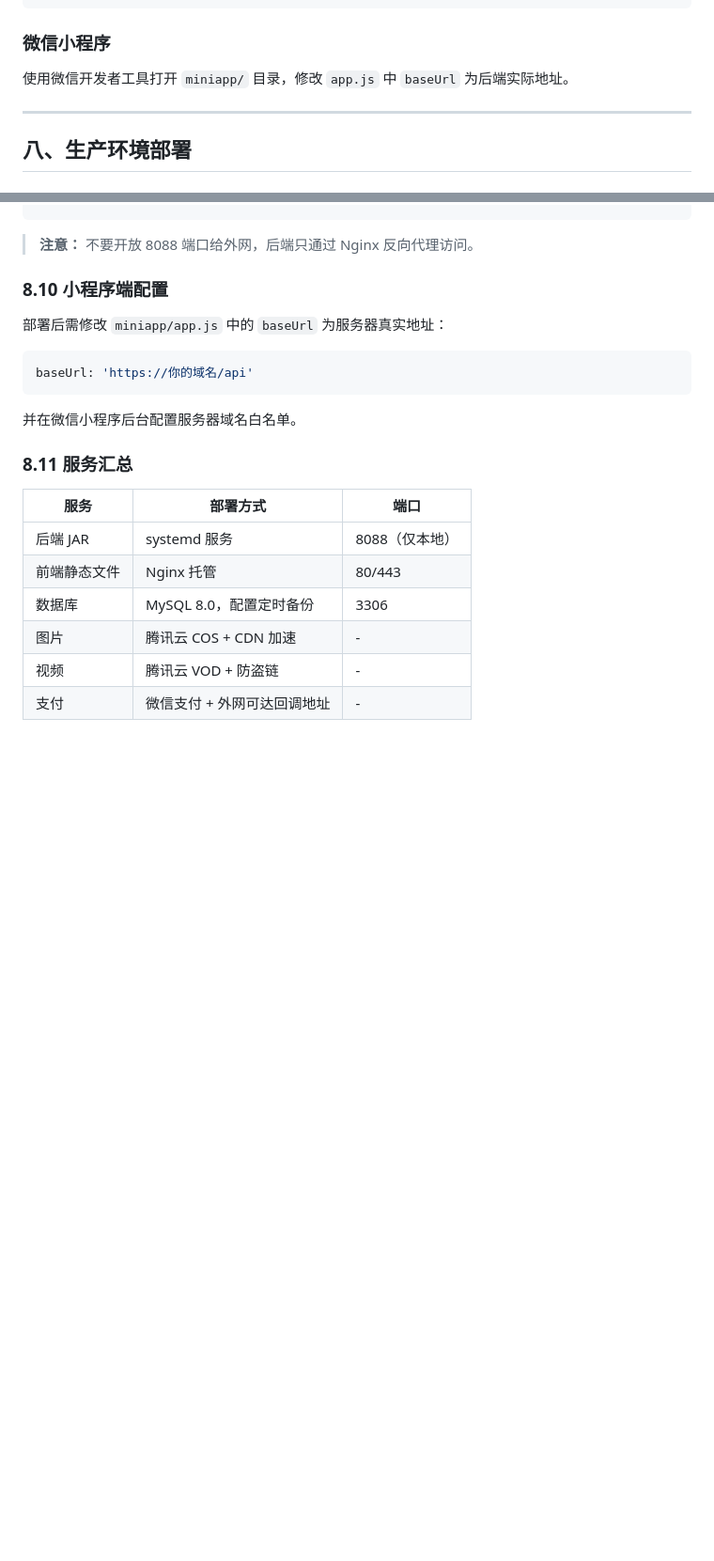
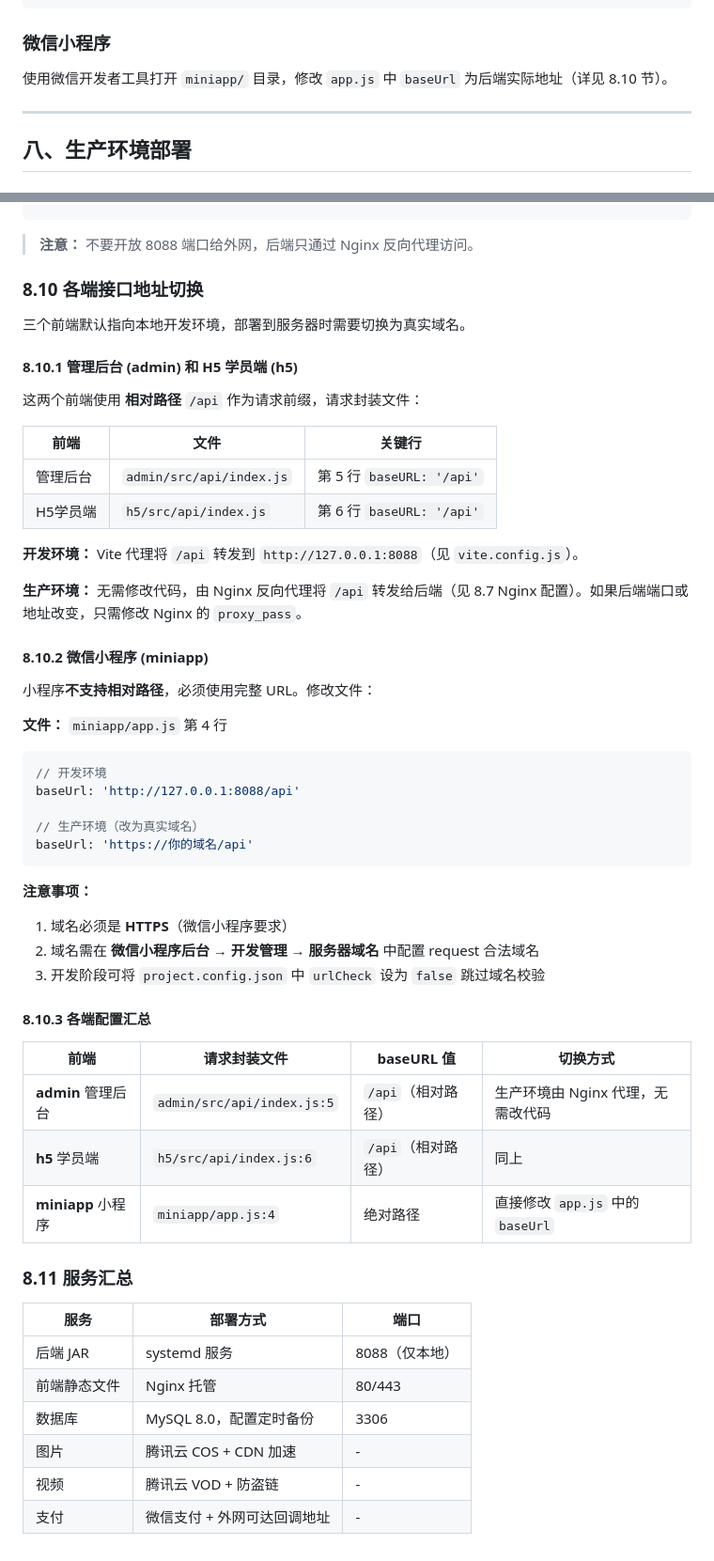
Before and after one commit to hhxdn/awesome-codebuddy-online-train, a Markdown page: docs/DEPLOY.md, 2 parts joined by grey strips. Shown at 94% size. GitHub-like rendering; blank space fills up the shorter version.

Commit message:
docs: 新增各端接口地址切换配置说明（admin/h5/miniapp）

````diff
--- a/docs/DEPLOY.md
+++ b/docs/DEPLOY.md
@@ -192,7 +192,7 @@ npm run build          # 生产构建
 
 ### 微信小程序
 
-使用微信开发者工具打开 `miniapp/` 目录，修改 `app.js` 中 `baseUrl` 为后端实际地址。
+使用微信开发者工具打开 `miniapp/` 目录，修改 `app.js` 中 `baseUrl` 为后端实际地址（详见 8.10 节）。
 
 ---
 
@@ -377,15 +377,49 @@ firewall-cmd --reload
 
 > **注意：** 不要开放 8088 端口给外网，后端只通过 Nginx 反向代理访问。
 
-### 8.10 小程序端配置
+### 8.10 各端接口地址切换
 
-部署后需修改 `miniapp/app.js` 中的 `baseUrl` 为服务器真实地址：
+三个前端默认指向本地开发环境，部署到服务器时需要切换为真实域名。
+
+#### 8.10.1 管理后台 (admin) 和 H5 学员端 (h5)
+
+这两个前端使用 **相对路径** `/api` 作为请求前缀，请求封装文件：
+
+| 前端 | 文件 | 关键行 |
+|------|------|--------|
+| 管理后台 | `admin/src/api/index.js` | 第 5 行 `baseURL: '/api'` |
+| H5学员端 | `h5/src/api/index.js` | 第 6 行 `baseURL: '/api'` |
+
+**开发环境：** Vite 代理将 `/api` 转发到 `http://127.0.0.1:8088`（见 `vite.config.js`）。
+
+**生产环境：** 无需修改代码，由 Nginx 反向代理将 `/api` 转发给后端（见 8.7 Nginx 配置）。如果后端端口或地址改变，只需修改 Nginx 的 `proxy_pass`。
+
+#### 8.10.2 微信小程序 (miniapp)
+
+小程序**不支持相对路径**，必须使用完整 URL。修改文件：
+
+**文件：** `miniapp/app.js` 第 4 行
 
 ```javascript
+// 开发环境
+baseUrl: 'http://127.0.0.1:8088/api'
+
+// 生产环境（改为真实域名）
 baseUrl: 'https://你的域名/api'
 ```
 
-并在微信小程序后台配置服务器域名白名单。
+**注意事项：**
+1. 域名必须是 **HTTPS**（微信小程序要求）
+2. 域名需在 **微信小程序后台 → 开发管理 → 服务器域名** 中配置 request 合法域名
+3. 开发阶段可将 `project.config.json` 中 `urlCheck` 设为 `false` 跳过域名校验
+
+#### 8.10.3 各端配置汇总
+
+| 前端 | 请求封装文件 | baseURL 值 | 切换方式 |
+|------|-------------|-----------|---------|
+| **admin** 管理后台 | `admin/src/api/index.js:5` | `/api`（相对路径） | 生产环境由 Nginx 代理，无需改代码 |
+| **h5** 学员端 | `h5/src/api/index.js:6` | `/api`（相对路径） | 同上 |
+| **miniapp** 小程序 | `miniapp/app.js:4` | 绝对路径 | 直接修改 `app.js` 中的 `baseUrl` |
 
 ### 8.11 服务汇总
 
````
